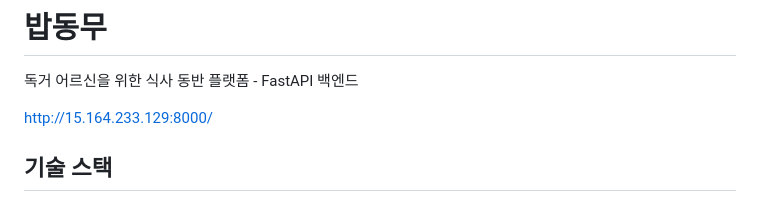
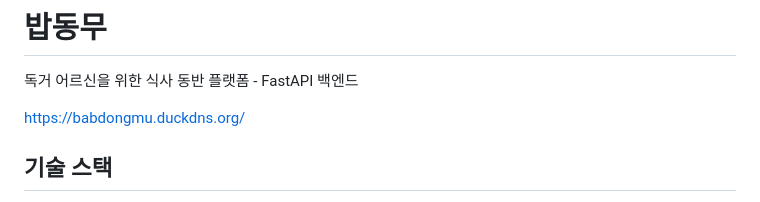
Before and after one commit to battlegroundcallofduty/Babdongmu, a Markdown page: README.md, the part around the change. GitHub-like rendering.

```diff
--- a/README.md
+++ b/README.md
@@ -2,7 +2,7 @@
 
 독거 어르신을 위한 식사 동반 플랫폼 - FastAPI 백엔드
 
-[http://15.164.233.129:8000/](https://babdongmu.duckdns.org/)
+https://babdongmu.duckdns.org/
 
 ## 기술 스택
 
```
